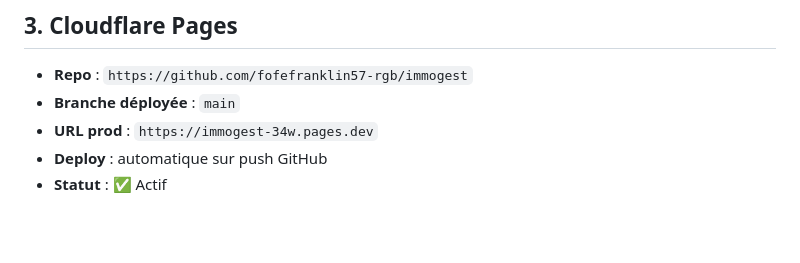
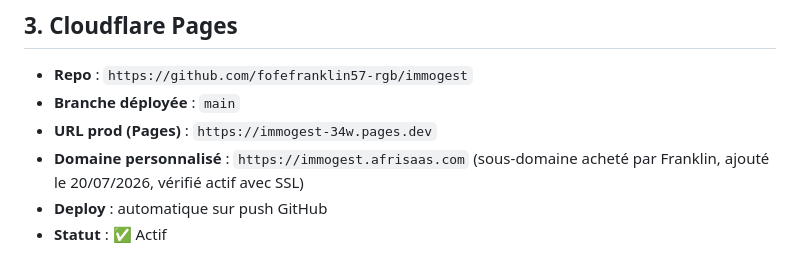
Before and after one commit to fofefranklin57-rgb/immogest, a Markdown page: INTEGRATIONS.md, the part around the change. GitHub-like rendering; blank space fills up the shorter version.

Commit message:
docs: ajoute le domaine personnalise immogest.afrisaas.com

```diff
--- a/INTEGRATIONS.md
+++ b/INTEGRATIONS.md
@@ -30,7 +30,8 @@
 ## 3. Cloudflare Pages
 - **Repo** : `https://github.com/fofefranklin57-rgb/immogest`
 - **Branche déployée** : `main`
-- **URL prod** : `https://immogest-34w.pages.dev`
+- **URL prod (Pages)** : `https://immogest-34w.pages.dev`
+- **Domaine personnalisé** : `https://immogest.afrisaas.com` (sous-domaine acheté par Franklin, ajouté le 20/07/2026, vérifié actif avec SSL)
 - **Deploy** : automatique sur push GitHub
 - **Statut** : ✅ Actif
 
```
